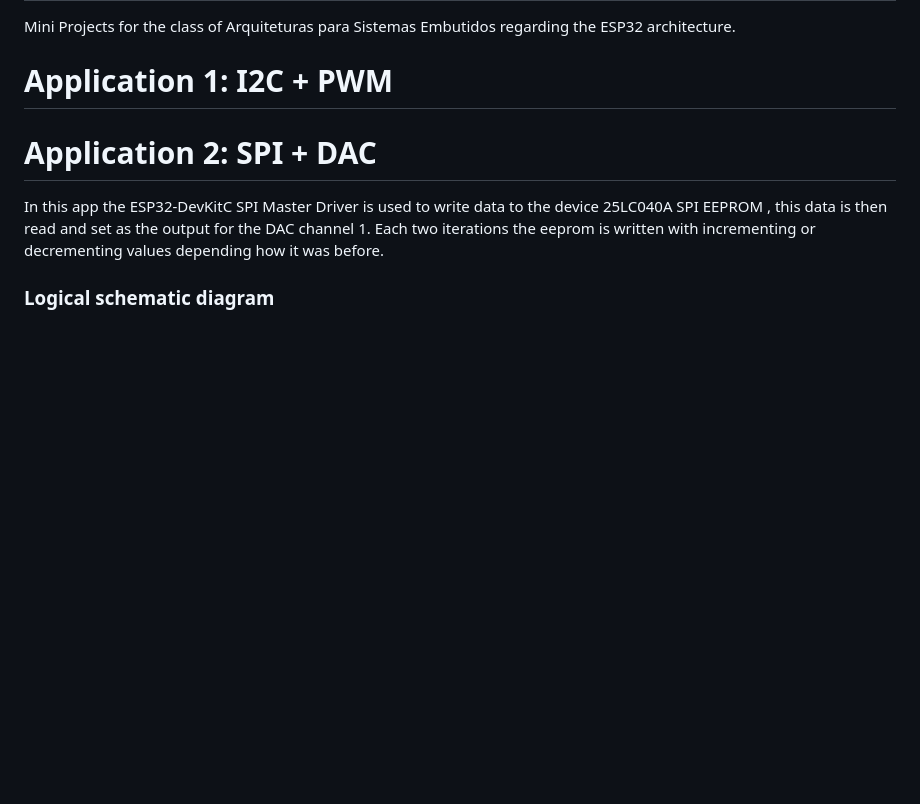
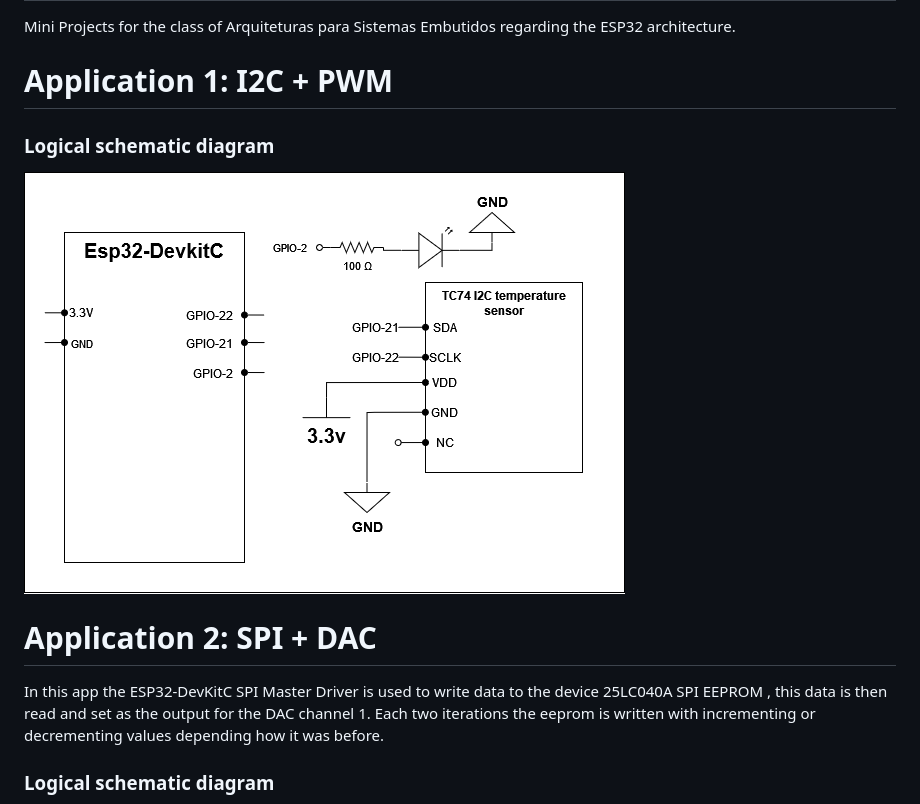
Before and after one commit to CPinhoK/ASE_TP2_G6, a Markdown page: README.md, the part around the change. Rendered like a GitHub page; pictures changed too: I2C_PWM/I2C-PWM.png (added); blank space fills up the shorter version.

```diff
--- a/README.md
+++ b/README.md
@@ -3,6 +3,8 @@ Mini Projects for the class of Arquiteturas para Sistemas Embutidos regarding th
 
 # Application 1: I2C + PWM
 
+### Logical schematic diagram
+![plot](./I2C_PWM/I2C-PWM.png)
 
 # Application 2: SPI + DAC
 In this app the ESP32-DevKitC SPI Master Driver is used to write data to the device 25LC040A SPI EEPROM , this data is then read and set as the output for the DAC channel 1. Each two iterations the eeprom is written with incrementing or decrementing values depending how it was before.
```
Also changed, not shown: 3 other files.
